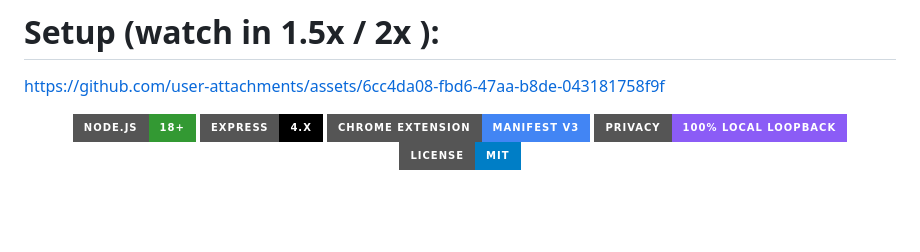
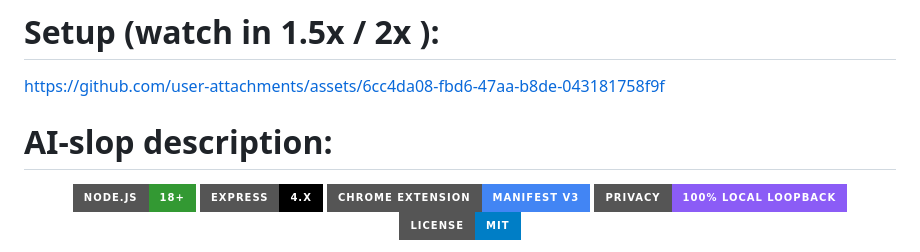
Before and after one commit to anurag1372/all3, a Markdown page: README.md, the part around the change. GitHub-like rendering; badges without logos; blank space fills up the shorter version.

```diff
--- a/README.md
+++ b/README.md
@@ -7,6 +7,8 @@ https://github.com/user-attachments/assets/50818b20-7d90-4539-a37b-b8bac52e3bdc
 https://github.com/user-attachments/assets/6cc4da08-fbd6-47aa-b8de-043181758f9f
 
 
+
+# AI-slop description:
 
 
 <div align="center">
```
